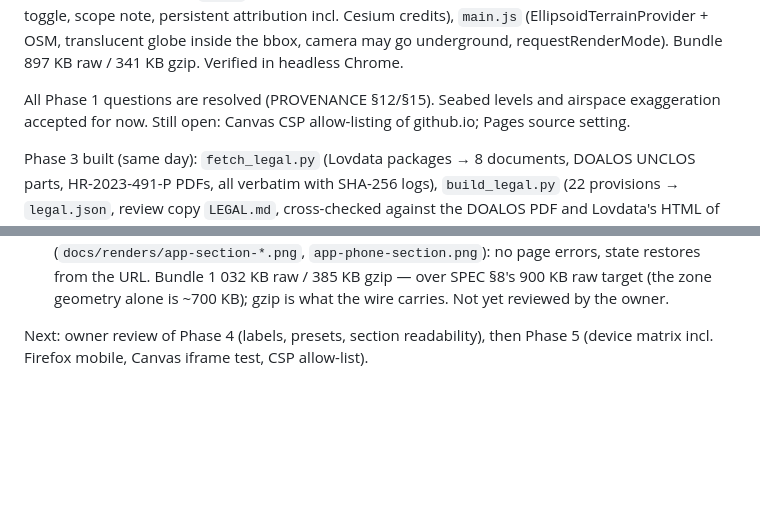
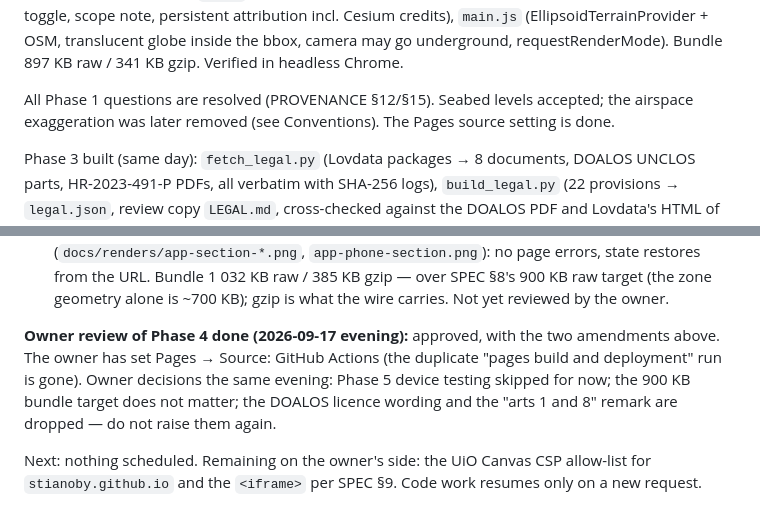
Before and after one commit to StianOby/norway-jurisdiction, a Markdown page: CLAUDE.md, 2 parts joined by grey strips. GitHub-like rendering; blank space fills up the shorter version.

Commit message:
CLAUDE.md: Phase 4 reviewed; Pages source set; Phase 5 and loose ends dropped
Co-Authored-By: Claude Opus 5 <noreply@anthropic.com>

```diff
--- a/CLAUDE.md
+++ b/CLAUDE.md
@@ -172,8 +172,8 @@ toggles, NO/EN toggle, scope note, persistent attribution incl. Cesium credits),
 (EllipsoidTerrainProvider + OSM, translucent globe inside the bbox, camera may go underground,
 requestRenderMode). Bundle 897 KB raw / 341 KB gzip. Verified in headless Chrome.
 
-All Phase 1 questions are resolved (PROVENANCE §12/§15). Seabed levels and airspace exaggeration
-accepted for now. Still open: Canvas CSP allow-listing of github.io; Pages source setting.
+All Phase 1 questions are resolved (PROVENANCE §12/§15). Seabed levels accepted; the airspace
+exaggeration was later removed (see Conventions). The Pages source setting is done.
 
 Phase 3 built (same day): `fetch_legal.py` (Lovdata packages → 8 documents, DOALOS UNCLOS parts,
 HR-2023-491-P PDFs, all verbatim with SHA-256 logs), `build_legal.py` (22 provisions → `legal.json`,
@@ -198,5 +198,11 @@ carry both amendments, dated. Verified in headless Chrome at 1400×900 and
 restores from the URL. Bundle 1 032 KB raw / 385 KB gzip — over SPEC §8's 900 KB raw target
 (the zone geometry alone is ~700 KB); gzip is what the wire carries. Not yet reviewed by the owner.
 
-Next: owner review of Phase 4 (labels, presets, section readability), then Phase 5 (device
-matrix incl. Firefox mobile, Canvas iframe test, CSP allow-list).
+**Owner review of Phase 4 done (2026-09-17 evening):** approved, with the two amendments above. The
+owner has set Pages → Source: GitHub Actions (the duplicate "pages build and deployment" run is gone).
+Owner decisions the same evening: Phase 5 device testing skipped for now; the 900 KB bundle target
+does not matter; the DOALOS licence wording and the "arts 1 and 8" remark are dropped — do not raise
+them again.
+
+Next: nothing scheduled. Remaining on the owner's side: the UiO Canvas CSP allow-list for
+`stianoby.github.io` and the `<iframe>` per SPEC §9. Code work resumes only on a new request.
```
